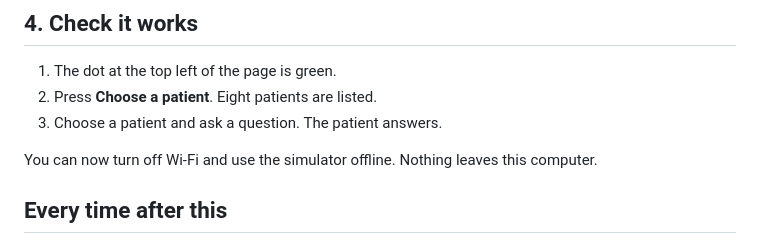
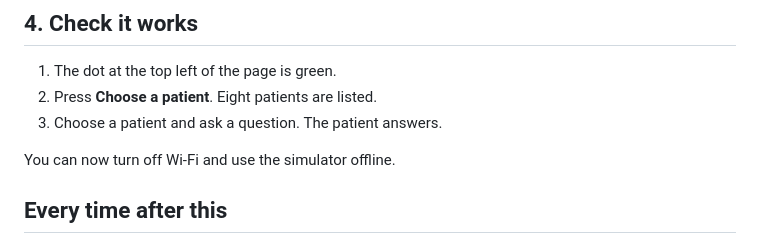
Before and after one commit to igembitsky/virtual-standardized-patient, a Markdown page: docs/install-mac.md, the part around the change. Rendered like a GitHub page.

Commit message:
docs: drop the 'nothing leaves this computer' line from the Mac guide
Co-Authored-By: Claude Fable 5.1 <noreply@anthropic.com>
Claude-Session: https://claude.ai/code/session_01Fe89ofjNeng7zgTjiF3iLQ

```diff
--- a/docs/install-mac.md
+++ b/docs/install-mac.md
@@ -39,7 +39,7 @@ Ollama is the free program that runs the AI model on your computer.
 2. Press **Choose a patient**. Eight patients are listed.
 3. Choose a patient and ask a question. The patient answers.
 
-You can now turn off Wi-Fi and use the simulator offline. Nothing leaves this computer.
+You can now turn off Wi-Fi and use the simulator offline.
 
 ## Every time after this
 
```
